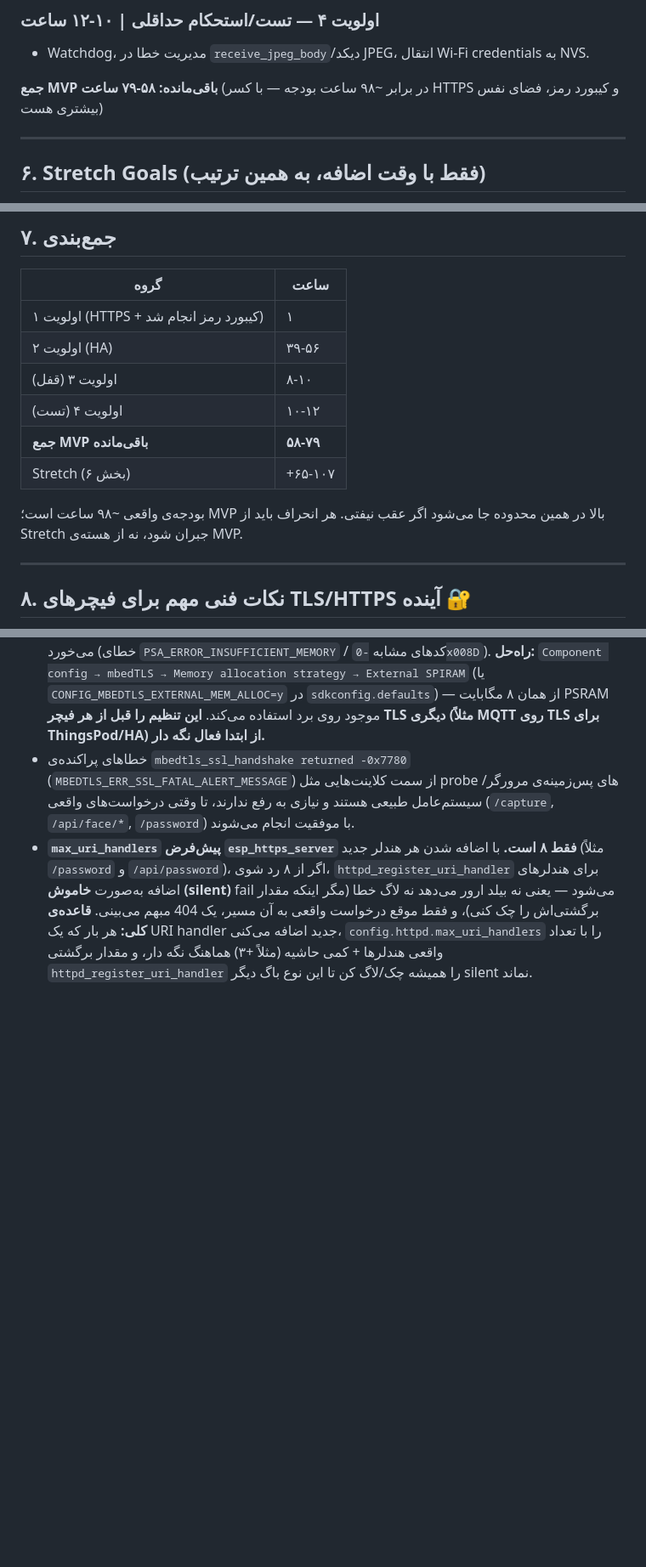
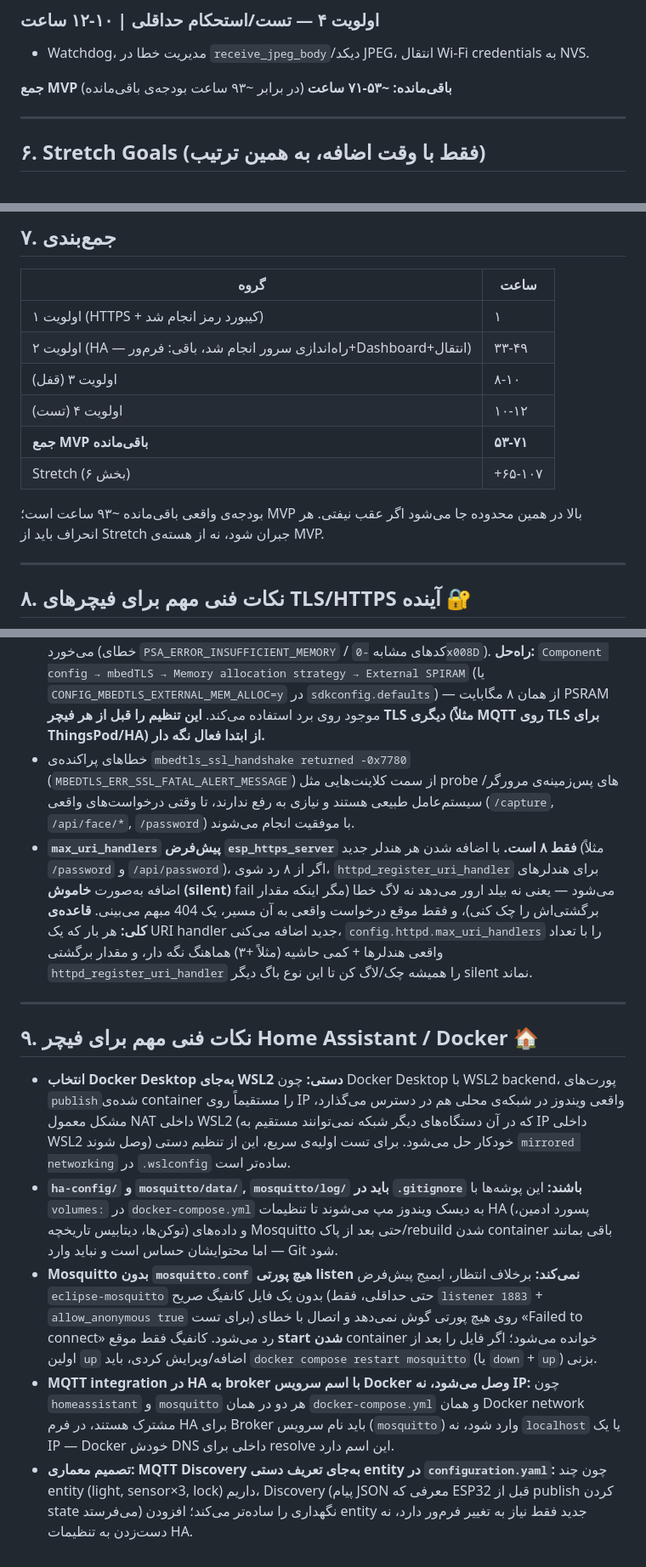
Before and after one commit to MohammadSoroushRabiei/Smart-Home, a Markdown page: Documents/roadmap.md, 3 parts joined by grey strips. Shown at 85% size. GitHub-like rendering; blank space fills up the shorter version.

```diff
--- a/Documents/roadmap.md
+++ b/Documents/roadmap.md
@@ -83,7 +93,7 @@
 ### اولویت ۴ — تست/استحکام حداقلی | ۱۰-۱۲ ساعت
 - Watchdog، مدیریت خطا در `receive_jpeg_body`/دیکد JPEG، انتقال Wi-Fi credentials به NVS.
 
-**جمع MVP باقی‌مانده: ۵۸-۷۹ ساعت** (در برابر ~۹۸ ساعت بودجه — با کسر HTTPS و کیبورد رمز، فضای نفس بیشتری هست)
+**جمع MVP باقی‌مانده: ~۵۳-۷۱ ساعت** (در برابر ~۹۳ ساعت بودجه‌ی باقی‌مانده)
 
 ---
 
@@ -105,13 +115,13 @@
 | گروه | ساعت |
 |---|---|
 | اولویت ۱ (HTTPS + کیبورد رمز انجام شد) | ۱ |
-| اولویت ۲ (HA) | ۳۹-۵۶ |
+| اولویت ۲ (HA — راه‌اندازی سرور انجام شد، باقی: فرم‌ور+Dashboard+انتقال) | ۳۳-۴۹ |
 | اولویت ۳ (قفل) | ۸-۱۰ |
 | اولویت ۴ (تست) | ۱۰-۱۲ |
-| **جمع MVP باقی‌مانده** | **۵۸-۷۹** |
+| **جمع MVP باقی‌مانده** | **۵۳-۷۱** |
 | Stretch (بخش ۶) | +۶۵-۱۰۷ |
 
-بودجه‌ی واقعی ~۹۸ ساعت است؛ MVP بالا در همین محدوده جا می‌شود اگر عقب نیفتی. هر انحراف باید از Stretch جبران شود، نه از هسته‌ی MVP.
+بودجه‌ی واقعی باقی‌مانده ~۹۳ ساعت است؛ MVP بالا در همین محدوده جا می‌شود اگر عقب نیفتی. هر انحراف باید از Stretch جبران شود، نه از هسته‌ی MVP.
 
 ---
 
@@ -122,3 +132,13 @@
 - **کمبود DRAM داخلی حین TLS handshake:** روی ESP32-S3 با بار همزمان مدل‌های esp-dl + بافرهای LVGL + Wi-Fi، mbedtls برای تخصیص بافرهای handshake (۱۶+ کیلوبایت) با DRAM داخلی به مشکل می‌خورد (خطای `PSA_ERROR_INSUFFICIENT_MEMORY` / کدهای مشابه `-0x008D`). **راه‌حل:** `Component config → mbedTLS → Memory allocation strategy → External SPIRAM` (یا `CONFIG_MBEDTLS_EXTERNAL_MEM_ALLOC=y` در `sdkconfig.defaults`) — از همان ۸ مگابایت PSRAM موجود روی برد استفاده می‌کند. **این تنظیم را قبل از هر فیچر TLS دیگری (مثلاً MQTT روی TLS برای ThingsPod/HA) از ابتدا فعال نگه دار.**
 - خطاهای پراکنده‌ی `mbedtls_ssl_handshake returned -0x7780` (`MBEDTLS_ERR_SSL_FATAL_ALERT_MESSAGE`) از سمت کلاینت‌هایی مثل probe های پس‌زمینه‌ی مرورگر/سیستم‌عامل طبیعی هستند و نیازی به رفع ندارند، تا وقتی درخواست‌های واقعی (`/capture`, `/api/face/*`, `/password`) با موفقیت انجام می‌شوند.
 - **`max_uri_handlers` پیش‌فرض `esp_https_server` فقط ۸ است.** با اضافه شدن هر هندلر جدید (مثلاً `/password` و `/api/password`)، اگر از ۸ رد شوی، `httpd_register_uri_handler` برای هندلرهای اضافه به‌صورت **خاموش (silent)** fail می‌شود — یعنی نه بیلد ارور می‌دهد نه لاگ خطا (مگر اینکه مقدار برگشتی‌اش را چک کنی)، و فقط موقع درخواست واقعی به آن مسیر، یک 404 مبهم می‌بینی. **قاعده‌ی کلی:** هر بار که یک URI handler جدید اضافه می‌کنی، `config.httpd.max_uri_handlers` را با تعداد واقعی هندلرها + کمی حاشیه (مثلاً +۳) هماهنگ نگه دار، و مقدار برگشتی `httpd_register_uri_handler` را همیشه چک/لاگ کن تا این نوع باگ دیگر silent نماند.
+
+---
+
+## ۹. نکات فنی مهم برای فیچر Home Assistant / Docker 🏠
+
+- **انتخاب Docker Desktop به‌جای WSL2 دستی:** چون Docker Desktop با WSL2 backend، پورت‌های `publish`شده‌ی container را مستقیماً روی IP واقعی ویندوز در شبکه‌ی محلی هم در دسترس می‌گذارد، مشکل معمول NAT داخلی WSL2 (که در آن دستگاه‌های دیگر شبکه نمی‌توانند مستقیم به IP داخلی WSL2 وصل شوند) خودکار حل می‌شود. برای تست اولیه‌ی سریع، این از تنظیم دستی `mirrored networking` در `.wslconfig` ساده‌تر است.
+- **`ha-config/` و `mosquitto/data/`, `mosquitto/log/` باید در `.gitignore` باشند:** این پوشه‌ها با `volumes:` در `docker-compose.yml` به دیسک ویندوز مپ می‌شوند تا تنظیمات HA (پسورد ادمین، توکن‌ها، دیتابیس تاریخچه) و داده‌های Mosquitto حتی بعد از پاک/rebuild شدن container باقی بمانند — اما محتوایشان حساس است و نباید وارد Git شود.
+- **Mosquitto بدون `mosquitto.conf` هیچ پورتی listen نمی‌کند:** برخلاف انتظار، ایمیج پیش‌فرض `eclipse-mosquitto` بدون یک فایل کانفیگ صریح (حتی حداقلی، فقط `listener 1883` + `allow_anonymous true` برای تست) روی هیچ پورتی گوش نمی‌دهد و اتصال با خطای «Failed to connect» رد می‌شود. کانفیگ فقط موقع **start شدن** container خوانده می‌شود؛ اگر فایل را بعد از اولین `up` اضافه/ویرایش کردی، باید `docker compose restart mosquitto` (یا `down` + `up`) بزنی.
+- **MQTT integration در HA به broker با اسم سرویس Docker وصل می‌شود، نه IP:** چون `homeassistant` و `mosquitto` هر دو در همان `docker-compose.yml` و همان Docker network مشترک هستند، در فرم HA برای Broker باید نام سرویس (`mosquitto`) وارد شود، نه `localhost` یا یک IP — Docker خودش DNS داخلی برای resolve این اسم دارد.
+- **تصمیم معماری: MQTT Discovery به‌جای تعریف دستی entity در `configuration.yaml`:** چون چند entity (light, sensor×3, lock) داریم، Discovery (پیام JSON معرفی که ESP32 قبل از publish کردن state می‌فرستد) نگهداری را ساده‌تر می‌کند؛ افزودن entity جدید فقط نیاز به تغییر فرم‌ور دارد، نه دست‌زدن به تنظیمات HA.
```
Also changed, not shown: other parts of Documents/roadmap.md (+19 -9 lines).
